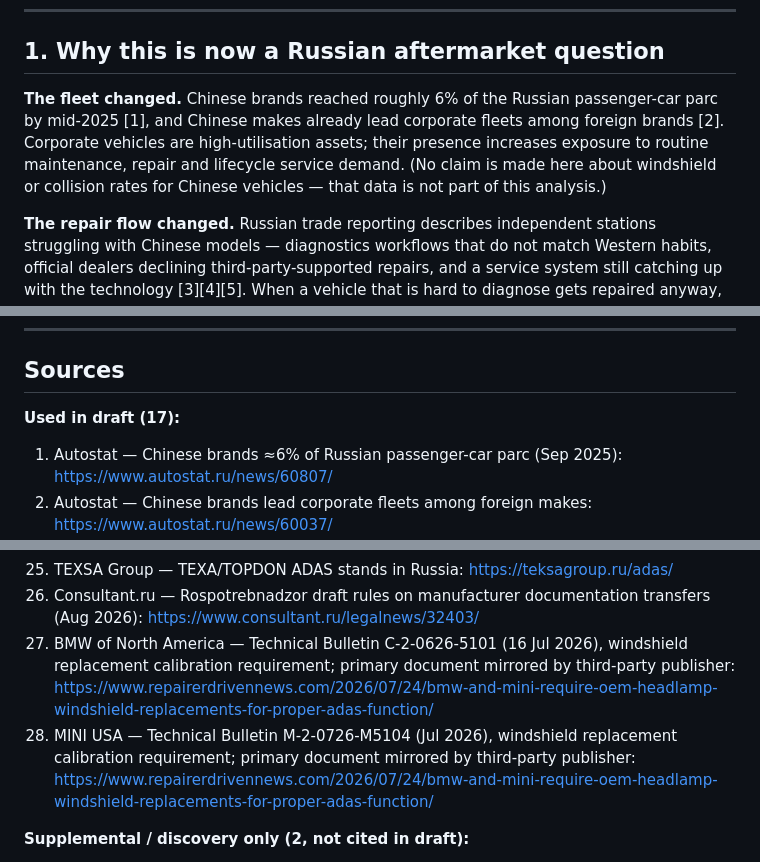
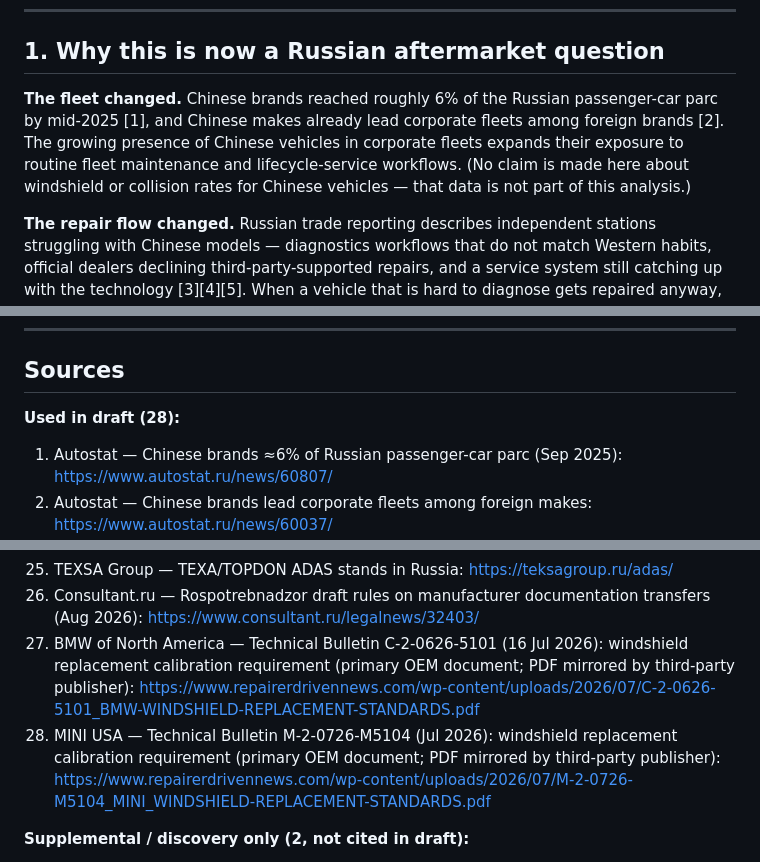
Before and after one commit to Xiaxiao0926/FYZSXNB, a Markdown page: docs/FYZSXNB-AUTOMOTIVE-ARTICLE-002-ADAS-CALIBRATION-DRAFT-002.md, 3 parts joined by grey strips. Rendered like a GitHub page.

```diff
--- a/docs/FYZSXNB-AUTOMOTIVE-ARTICLE-002-ADAS-CALIBRATION-DRAFT-002.md
+++ b/docs/FYZSXNB-AUTOMOTIVE-ARTICLE-002-ADAS-CALIBRATION-DRAFT-002.md
@@ -16,7 +16,7 @@ In the independent repair market, this is creating a new kind of bottleneck. It
 
 ## 1. Why this is now a Russian aftermarket question
 
-**The fleet changed.** Chinese brands reached roughly 6% of the Russian passenger-car parc by mid-2025 [1], and Chinese makes already lead corporate fleets among foreign brands [2]. Corporate vehicles are high-utilisation assets; their presence increases exposure to routine maintenance, repair and lifecycle service demand. (No claim is made here about windshield or collision rates for Chinese vehicles — that data is not part of this analysis.)
+**The fleet changed.** Chinese brands reached roughly 6% of the Russian passenger-car parc by mid-2025 [1], and Chinese makes already lead corporate fleets among foreign brands [2]. The growing presence of Chinese vehicles in corporate fleets expands their exposure to routine fleet maintenance and lifecycle-service workflows. (No claim is made here about windshield or collision rates for Chinese vehicles — that data is not part of this analysis.)
 
 **The repair flow changed.** Russian trade reporting describes independent stations struggling with Chinese models — diagnostics workflows that do not match Western habits, official dealers declining third-party-supported repairs, and a service system still catching up with the technology [3][4][5]. When a vehicle that is hard to diagnose gets repaired anyway, the question of whether its safety systems still function as designed becomes genuinely open.
 
@@ -153,7 +153,7 @@ No. It is an aftermarket gap analysis. Calibration execution requires the OEM pr
 
 ## Sources
 
-**Used in draft (17):**
+**Used in draft (28):**
 
 1. Autostat — Chinese brands ≈6% of Russian passenger-car parc (Sep 2025): https://www.autostat.ru/news/60807/
 2. Autostat — Chinese brands lead corporate fleets among foreign makes: https://www.autostat.ru/news/60037/
@@ -181,8 +181,8 @@ No. It is an aftermarket gap analysis. Calibration execution requires the OEM pr
 24. UDIAG — ADAS-A Calibration System: https://www.udiagtech.com/product/adas-a-calibration-system/
 25. TEXSA Group — TEXA/TOPDON ADAS stands in Russia: https://teksagroup.ru/adas/
 26. Consultant.ru — Rospotrebnadzor draft rules on manufacturer documentation transfers (Aug 2026): https://www.consultant.ru/legalnews/32403/
-27. BMW of North America — Technical Bulletin C-2-0626-5101 (16 Jul 2026), windshield replacement calibration requirement; primary document mirrored by third-party publisher: https://www.repairerdrivennews.com/2026/07/24/bmw-and-mini-require-oem-headlamp-windshield-replacements-for-proper-adas-function/
-28. MINI USA — Technical Bulletin M-2-0726-M5104 (Jul 2026), windshield replacement calibration requirement; primary document mirrored by third-party publisher: https://www.repairerdrivennews.com/2026/07/24/bmw-and-mini-require-oem-headlamp-windshield-replacements-for-proper-adas-function/
+27. BMW of North America — Technical Bulletin C-2-0626-5101 (16 Jul 2026): windshield replacement calibration requirement (primary OEM document; PDF mirrored by third-party publisher): https://www.repairerdrivennews.com/wp-content/uploads/2026/07/C-2-0626-5101_BMW-WINDSHIELD-REPLACEMENT-STANDARDS.pdf
+28. MINI USA — Technical Bulletin M-2-0726-M5104 (Jul 2026): windshield replacement calibration requirement (primary OEM document; PDF mirrored by third-party publisher): https://www.repairerdrivennews.com/wp-content/uploads/2026/07/M-2-0726-M5104_MINI_WINDSHIELD-REPLACEMENT-STANDARDS.pdf
 
 **Supplemental / discovery only (2, not cited in draft):**
 - Drive2 — regional ADAS camera calibration post (Vologda): https://www.drive2.ru/o/b/671681483999560690/
```
Also changed, not shown: docs/FYZSXNB-AUTOMOTIVE-ARTICLE-002-DRAFT-REVISION-REPORT-001.md (+5 -5 lines), docs/FYZSXNB-AUTOMOTIVE-ARTICLE-002-SOURCE-LEDGER-V2.md (+3 -3 lines).
